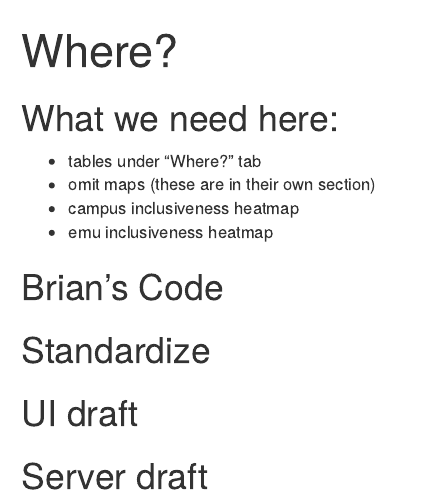
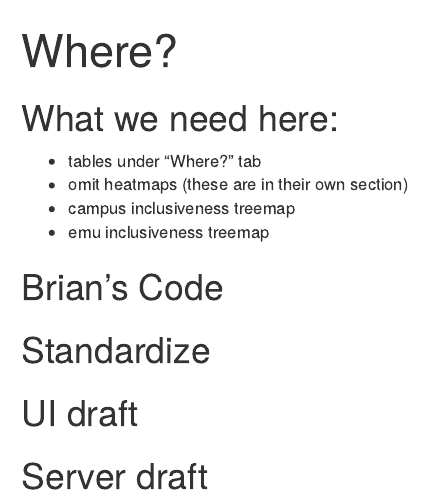
Before and after one commit to dfaragon/place-based-belonging, an R Markdown document (app/code/helper_code/where.Rmd): the page in a window 1100 px wide, from its top. Rendered offline with R 4.5, knitr and Pandoc, with nearby package versions.

Commit message:
meeting notes & modifications

````diff
--- a/app/code/helper_code/where.Rmd
+++ b/app/code/helper_code/where.Rmd
@@ -9,9 +9,9 @@ knitr::opts_chunk$set(echo = TRUE)
 ## What we need here:
 
 - tables under "Where?" tab
-- omit maps (these are in their own section)
-- campus inclusiveness heatmap
-- emu inclusiveness heatmap
+- omit heatmaps (these are in their own section)
+- campus inclusiveness treemap
+- emu inclusiveness treemap
 
 ## Brian's Code
 ```{r}
````
Also changed, not shown: app/code/helper_code/campus-belonging.Rmd (+1 -0 lines), app/code/helper_code/emu-belonging.Rmd (+1 -0 lines), app/code/helper_code/why-there-wordnets-wordclouds.Rmd (+1 -1 lines).
